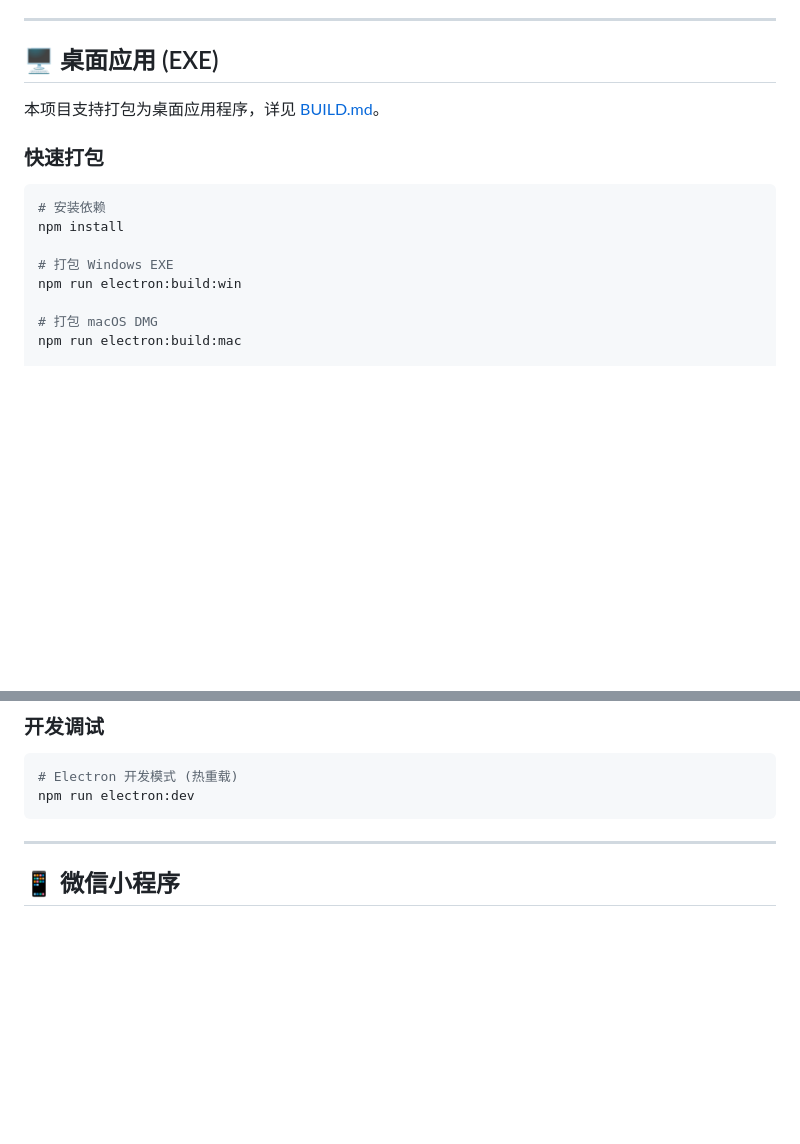
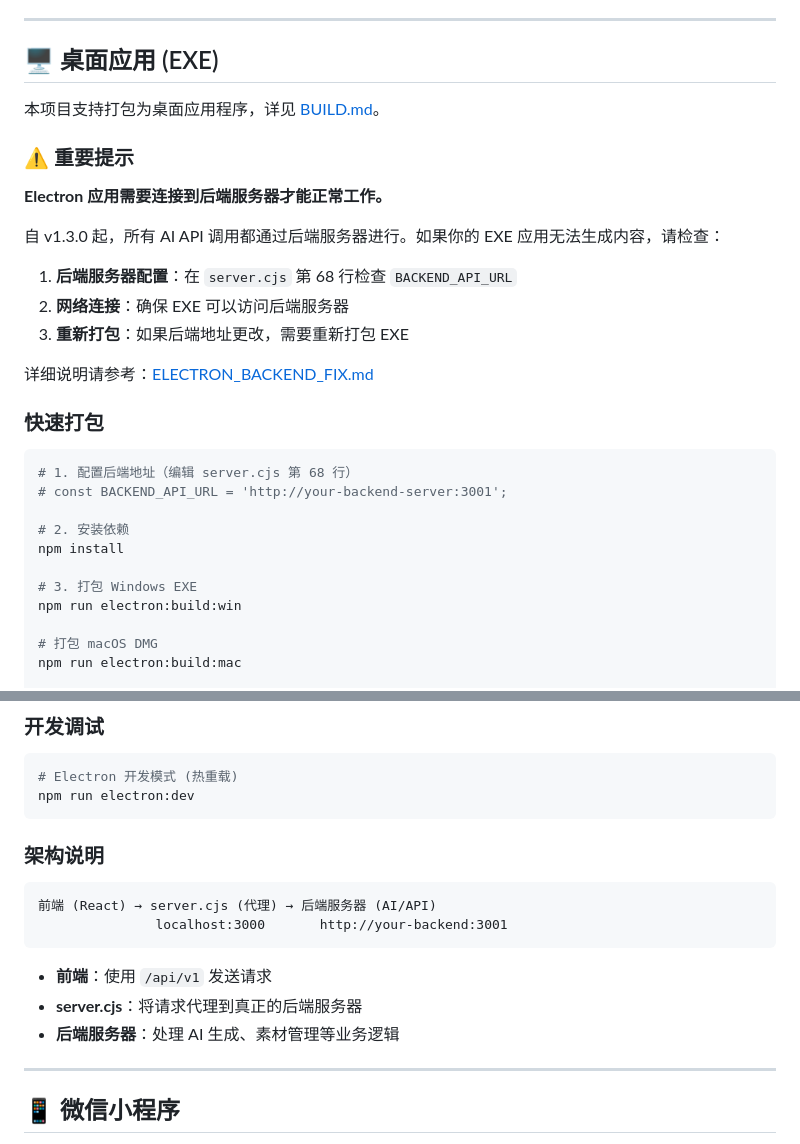
Before and after one commit to worldhello-bj/autowechatpush, a Markdown page: README.md, 2 parts joined by grey strips. GitHub-like rendering; blank space fills up the shorter version.

Commit message:
Add comprehensive documentation for Electron backend configuration
Co-authored-by: worldhello-bj <183915466+worldhello-bj@users.noreply.github.com>

````diff
--- a/README.md
+++ b/README.md
@@ -767,13 +767,28 @@ MIT License
 
 本项目支持打包为桌面应用程序，详见 [BUILD.md](./BUILD.md)。
 
+### ⚠️ 重要提示
+
+**Electron 应用需要连接到后端服务器才能正常工作。**
+
+自 v1.3.0 起，所有 AI API 调用都通过后端服务器进行。如果你的 EXE 应用无法生成内容，请检查：
+
+1. **后端服务器配置**：在 `server.cjs` 第 68 行检查 `BACKEND_API_URL`
+2. **网络连接**：确保 EXE 可以访问后端服务器
+3. **重新打包**：如果后端地址更改，需要重新打包 EXE
+
+详细说明请参考：[ELECTRON_BACKEND_FIX.md](./ELECTRON_BACKEND_FIX.md)
+
 ### 快速打包
 
 ```bash
-# 安装依赖
+# 1. 配置后端地址（编辑 server.cjs 第 68 行）
+# const BACKEND_API_URL = 'http://your-backend-server:3001';
+
+# 2. 安装依赖
 npm install
 
-# 打包 Windows EXE
+# 3. 打包 Windows EXE
 npm run electron:build:win
 
 # 打包 macOS DMG
@@ -798,6 +813,17 @@ npm run electron:build:linux
 # Electron 开发模式 (热重载)
 npm run electron:dev
 ```
+
+### 架构说明
+
+```
+前端 (React) → server.cjs (代理) → 后端服务器 (AI/API)
+               localhost:3000       http://your-backend:3001
+```
+
+- **前端**：使用 `/api/v1` 发送请求
+- **server.cjs**：将请求代理到真正的后端服务器
+- **后端服务器**：处理 AI 生成、素材管理等业务逻辑
 
 ---
 
````
Also changed, not shown: ELECTRON_BACKEND_FIX.md (added, +267 -0 lines).
